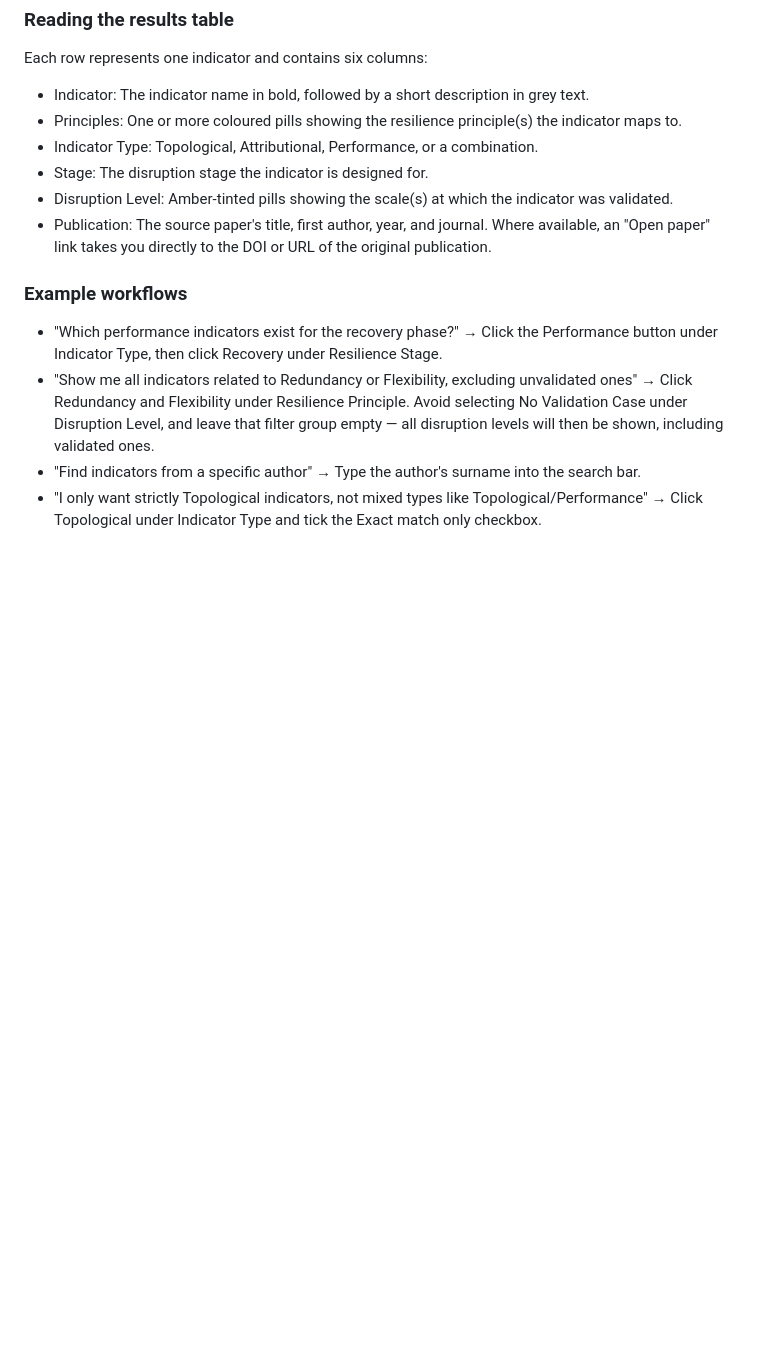
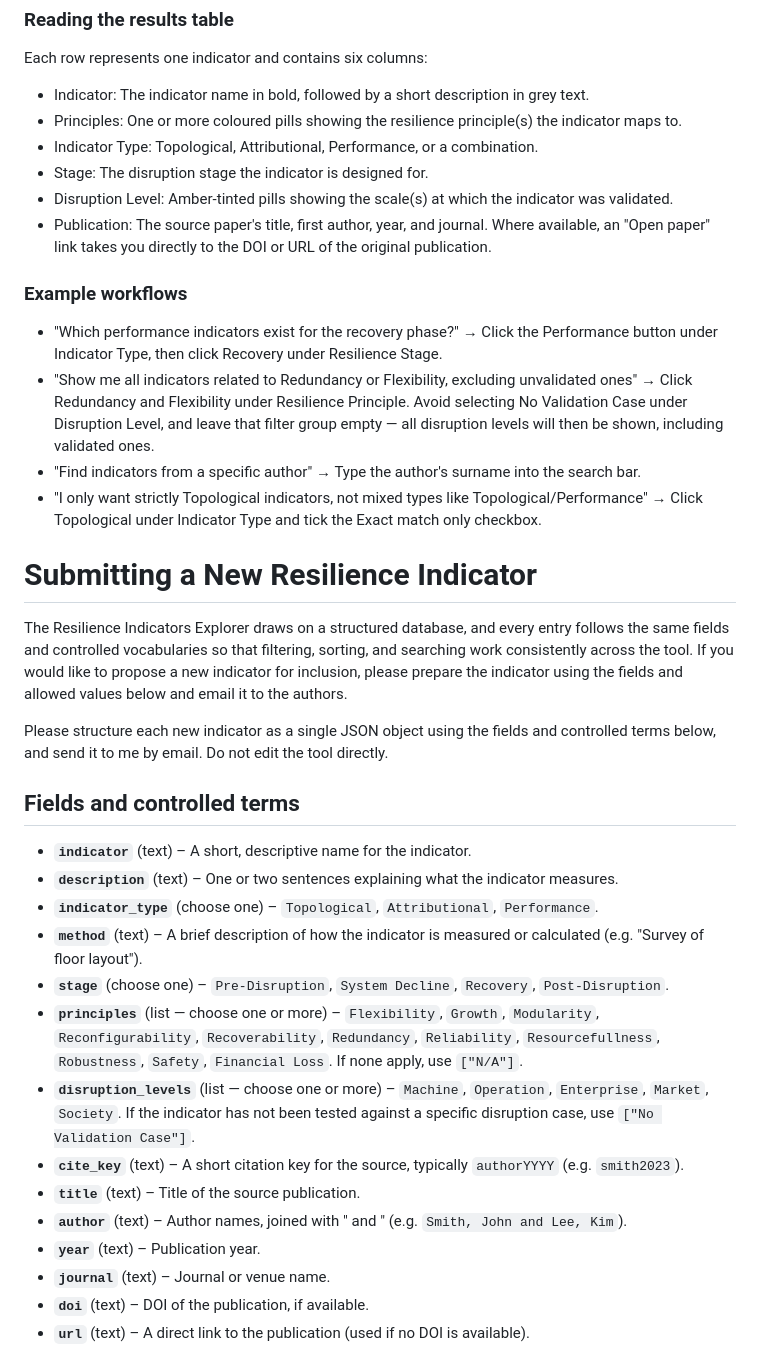
Before and after one commit to dramanuj/accurate-resilience-tool, a Markdown page: README.md, the part around one of its changes. GitHub-like rendering; blank space fills up the shorter version.

```diff
--- a/README.md
+++ b/README.md
@@ -56,3 +56,26 @@ Each row represents one indicator and contains six columns:
 - "I only want strictly Topological indicators, not mixed types like Topological/Performance" → Click Topological under Indicator Type and tick the Exact match only checkbox.
 
 
+# Submitting a New Resilience Indicator
+
+The Resilience Indicators Explorer draws on a structured database, and every entry follows the same fields and controlled vocabularies so that filtering, sorting, and searching work consistently across the tool. If you would like to propose a new indicator for inclusion, please  prepare the indicator using the fields and allowed values below and email it to the authors.
+
+Please structure each new indicator as a single JSON object using the fields and controlled terms below, and send it to me by email. Do not edit the tool directly.
+
+## Fields and controlled terms
+
+- **`indicator`** (text) – A short, descriptive name for the indicator.
+- **`description`** (text) – One or two sentences explaining what the indicator measures.
+- **`indicator_type`** (choose one) – `Topological`, `Attributional`, `Performance`.
+- **`method`** (text) – A brief description of how the indicator is measured or calculated (e.g. "Survey of floor layout").
+- **`stage`** (choose one) – `Pre-Disruption`, `System Decline`, `Recovery`, `Post-Disruption`.
+- **`principles`** (list — choose one or more) – `Flexibility`, `Growth`, `Modularity`, `Reconfigurability`, `Recoverability`, `Redundancy`, `Reliability`, `Resourcefullness`, `Robustness`, `Safety`, `Financial Loss`. If none apply, use `["N/A"]`.
+- **`disruption_levels`** (list — choose one or more) – `Machine`, `Operation`, `Enterprise`, `Market`, `Society`. If the indicator has not been tested against a specific disruption case, use `["No Validation Case"]`.
+- **`cite_key`** (text) – A short citation key for the source, typically `authorYYYY` (e.g. `smith2023`).
+- **`title`** (text) – Title of the source publication.
+- **`author`** (text) – Author names, joined with " and " (e.g. `Smith, John and Lee, Kim`).
+- **`year`** (text) – Publication year.
+- **`journal`** (text) – Journal or venue name.
+- **`doi`** (text) – DOI of the publication, if available.
+- **`url`** (text) – A direct link to the publication (used if no DOI is available).
+
```
Also changed, not shown: other parts of README.md (+25 -0 lines).
